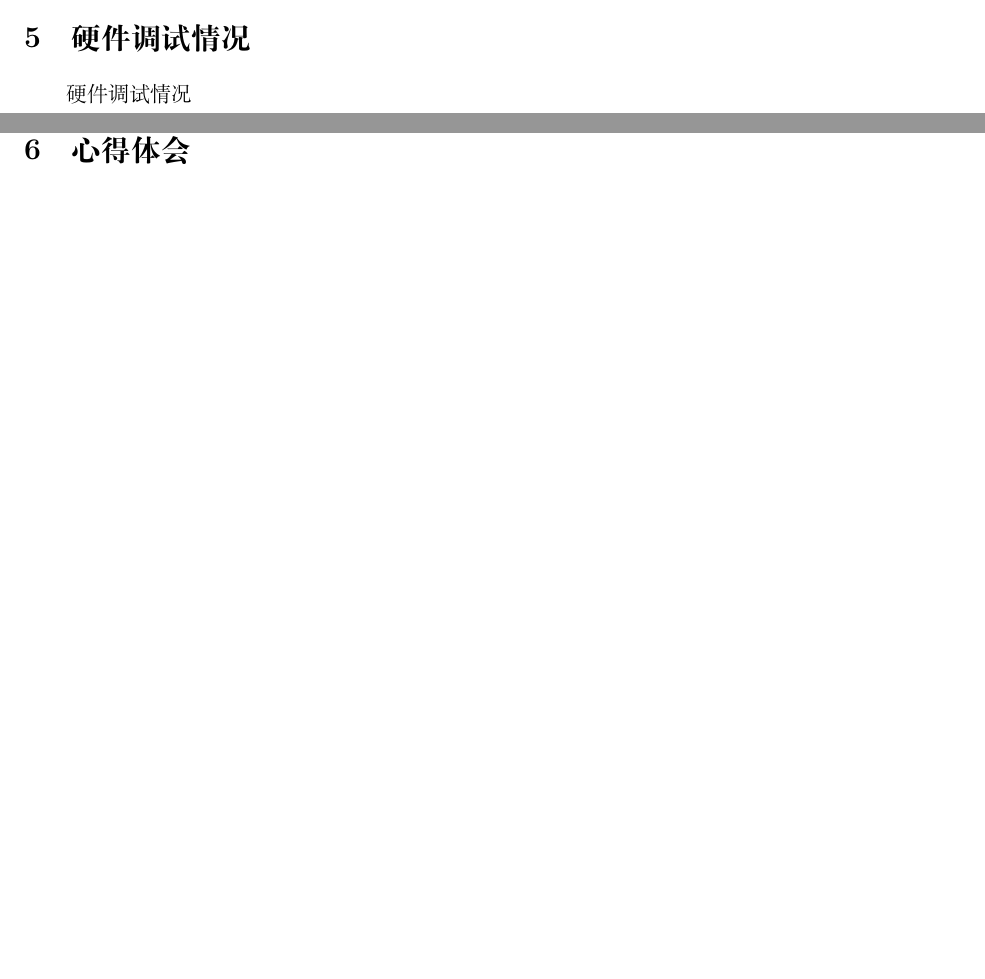
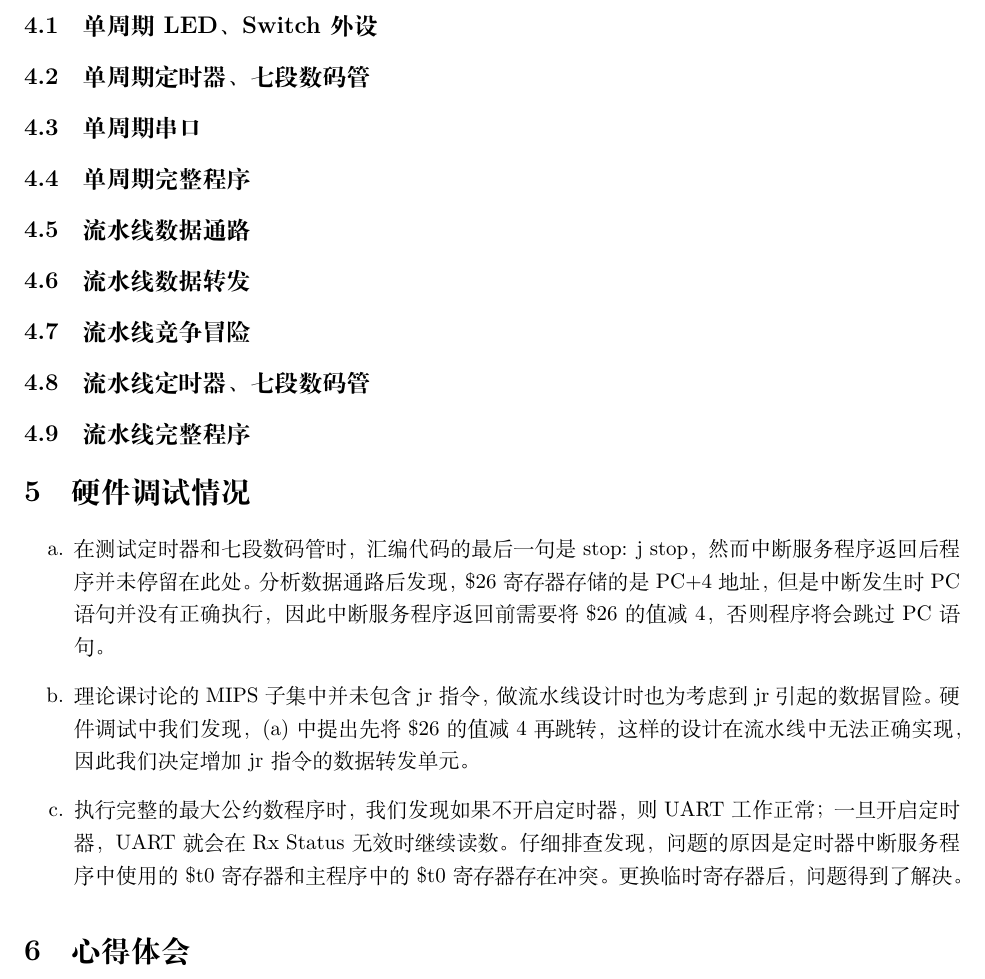
Before and after one commit to hann-wang/MIPS_CPU_2015, a LaTeX document (report/cpu_report.tex): two parts of pages 10 and 11 of 11 before the commit and part of page 11 of 11 after it, the two joined at a grey line, cut at the place of the change, the shorter picture padded with empty space. Compiled offline with XeLaTeX; a missing font is replaced by an installed copy or a similar font.

Commit message:
finish last 2 parts

```diff
--- a/report/cpu_report.tex
+++ b/report/cpu_report.tex
@@ -292,8 +291,30 @@
             \end{longtable}
 
     \section{仿真结果及分析}
+        \subsection{单周期LED、Switch外设}
+
+        \subsection{单周期定时器、七段数码管}
+
+        \subsection{单周期串口}
+
+        \subsection{单周期完整程序}
+
+        \subsection{流水线数据通路}
+
+        \subsection{流水线数据转发}
+
+        \subsection{流水线竞争冒险}
+
+        \subsection{流水线定时器、七段数码管}
+
+        \subsection{流水线完整程序}
+
 
     \section{硬件调试情况}
-        硬件调试情况
+        \begin{enumerate}
+          \item 在测试定时器和七段数码管时，汇编代码的最后一句是stop: j stop，然而中断服务程序返回后程序并未停留在此处。分析数据通路后发现，\$26寄存器存储的是PC+4地址，但是中断发生时PC语句并没有正确执行，因此中断服务程序返回前需要将\$26的值减4，否则程序将会跳过PC语句。
+          \item 理论课讨论的MIPS子集中并未包含jr指令，做流水线设计时也为考虑到jr引起的数据冒险。硬件调试中我们发现，(a)中提出先将\$26 的值减4再跳转，这样的设计在流水线中无法正确实现，因此我们决定增加jr指令的数据转发单元。
+          \item 执行完整的最大公约数程序时，我们发现如果不开启定时器，则UART工作正常；一旦开启定时器，UART就会在Rx Status无效时继续读数。仔细排查发现，问题的原因是定时器中断服务程序中使用的\$t0寄存器和主程序中的\$t0寄存器存在冲突。更换临时寄存器后，问题得到了解决。
+        \end{enumerate}
 
     \section{心得体会}
```
Also changed, not shown: report/cpu_report.tex (16 more changed lines).
